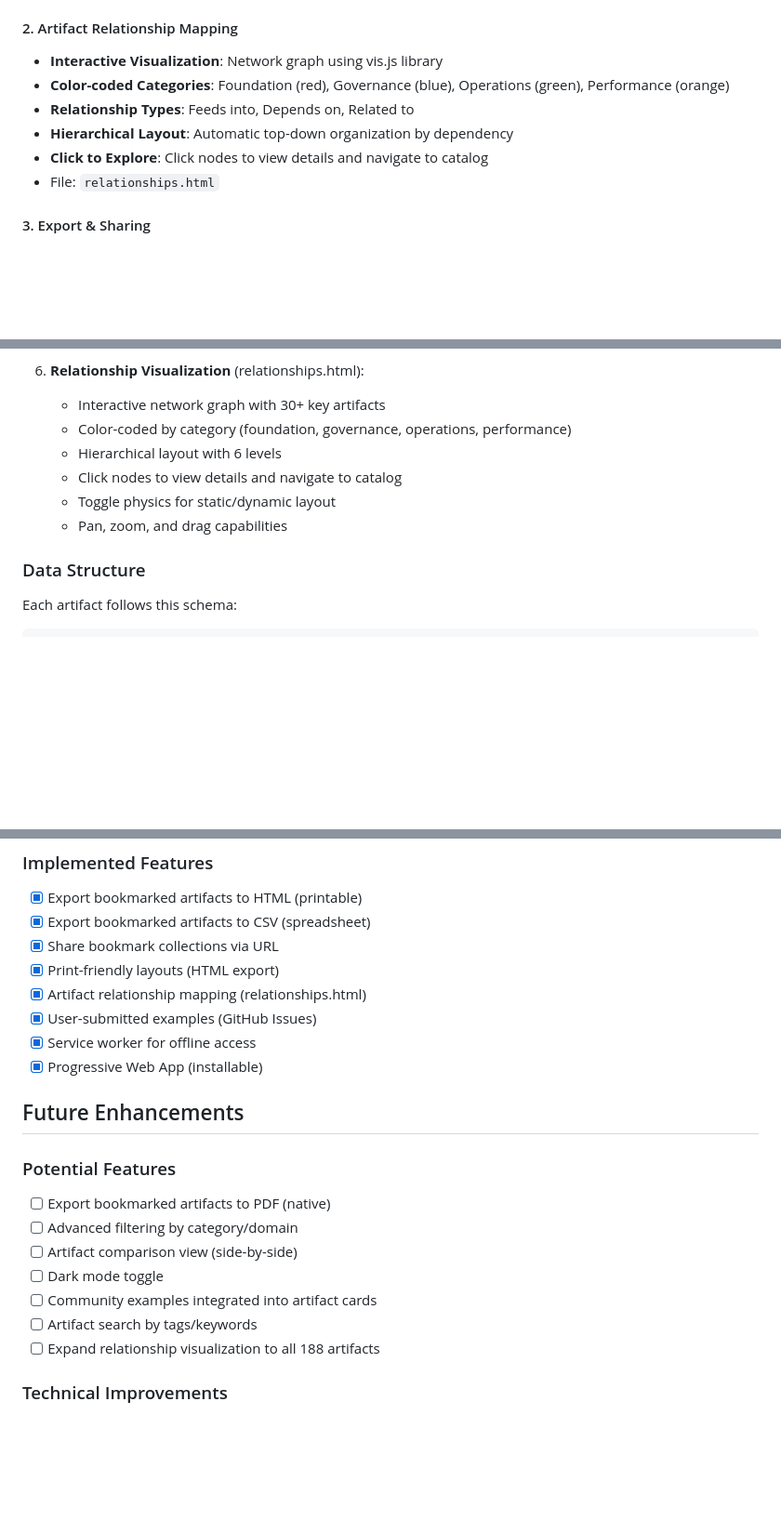
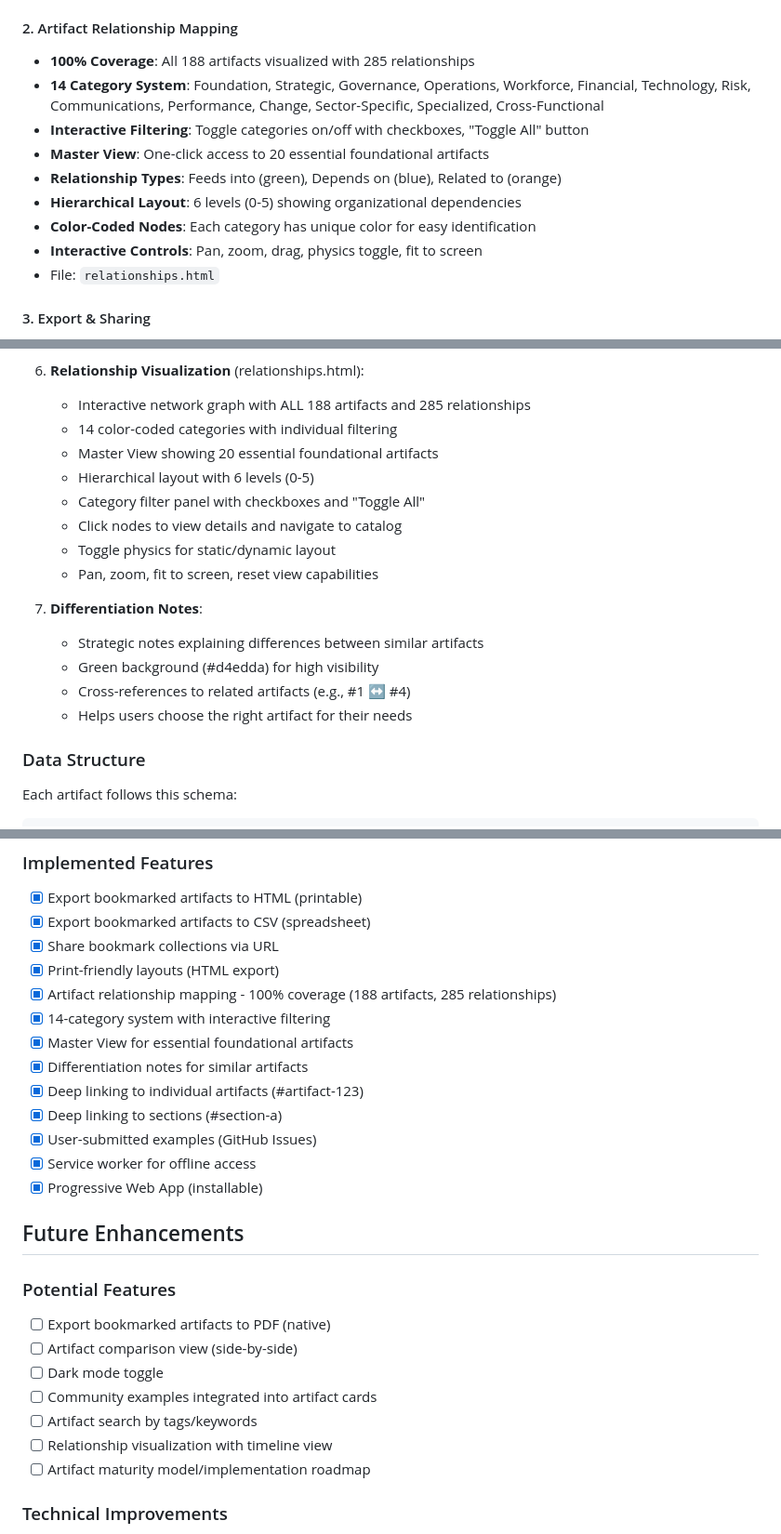
Before and after one commit to BenSweaterVest/Master-List-of-Organizational-and-Leadership-Artifacts, a Markdown page: PROJECT_DOCUMENTATION.md, 3 parts joined by grey strips. Shown at 93% size. Rendered like a GitHub page; blank space fills up the shorter version.

Commit message:
Update PROJECT_DOCUMENTATION.md to Version 4.0
Documentation Updates:
- Version bumped to 4.0 (100% Relationship Coverage)
- Updated Artifact Relationship Mapping section with:
  * 100% coverage: All 188 artifacts, 285 relationships
  * 14-category system with interactive filtering
  * Master View for 20 essential foundational artifacts
  * Category filter panel with checkboxes
  * Enhanced interactive controls

- Added Differentiation Notes section:
  * Strategic notes explaining similar artifacts
  * Green background for visibility
  * Cross-references between related artifacts
  * Helps users make informed choices

- Updated Completed Enhancements:
  * Relationship mapping now 100% complete (188/285)
  * 14-category system with filtering
  * Master View feature
  * Differentiation notes
  * Deep linking to artifacts and sections

- Updated Future Enhancements:
  * Removed completed items
  * Added new potential features

Statistics:
- Total Artifacts: 188
- Research Links: 376
- Relationship Nodes: 188
- Relationship Edges: 285
- Categories: 14
- Coverage: 100%

This update documents the massive expansion of the relationship visualization system and all associated new features.

```diff
--- a/PROJECT_DOCUMENTATION.md
+++ b/PROJECT_DOCUMENTATION.md
@@ -30,11 +30,14 @@ A comprehensive, interactive web catalog of 188 organizational and leadership ar
 - Files: `manifest.json`, `sw.js`
 
 #### 2. Artifact Relationship Mapping
-- **Interactive Visualization**: Network graph using vis.js library
-- **Color-coded Categories**: Foundation (red), Governance (blue), Operations (green), Performance (orange)
-- **Relationship Types**: Feeds into, Depends on, Related to
-- **Hierarchical Layout**: Automatic top-down organization by dependency
-- **Click to Explore**: Click nodes to view details and navigate to catalog
+- **100% Coverage**: All 188 artifacts visualized with 285 relationships
+- **14 Category System**: Foundation, Strategic, Governance, Operations, Workforce, Financial, Technology, Risk, Communications, Performance, Change, Sector-Specific, Specialized, Cross-Functional
+- **Interactive Filtering**: Toggle categories on/off with checkboxes, "Toggle All" button
+- **Master View**: One-click access to 20 essential foundational artifacts
+- **Relationship Types**: Feeds into (green), Depends on (blue), Related to (orange)
+- **Hierarchical Layout**: 6 levels (0-5) showing organizational dependencies
+- **Color-Coded Nodes**: Each category has unique color for easy identification
+- **Interactive Controls**: Pan, zoom, drag, physics toggle, fit to screen
 - File: `relationships.html`
 
 #### 3. Export & Sharing
@@ -179,12 +182,20 @@ Impact frameworks, fundraising, volunteer management, consulting deliverables
    - Fast loading from cache
 
 6. **Relationship Visualization** (relationships.html):
-   - Interactive network graph with 30+ key artifacts
-   - Color-coded by category (foundation, governance, operations, performance)
-   - Hierarchical layout with 6 levels
+   - Interactive network graph with ALL 188 artifacts and 285 relationships
+   - 14 color-coded categories with individual filtering
+   - Master View showing 20 essential foundational artifacts
+   - Hierarchical layout with 6 levels (0-5)
+   - Category filter panel with checkboxes and "Toggle All"
    - Click nodes to view details and navigate to catalog
    - Toggle physics for static/dynamic layout
-   - Pan, zoom, and drag capabilities
+   - Pan, zoom, fit to screen, reset view capabilities
+
+7. **Differentiation Notes**:
+   - Strategic notes explaining differences between similar artifacts
+   - Green background (#d4edda) for high visibility
+   - Cross-references to related artifacts (e.g., #1 ↔ #4)
+   - Helps users choose the right artifact for their needs
 
 ### Data Structure
 
@@ -286,7 +297,12 @@ python3 integrate_research.py
 - [x] Export bookmarked artifacts to CSV (spreadsheet)
 - [x] Share bookmark collections via URL
 - [x] Print-friendly layouts (HTML export)
-- [x] Artifact relationship mapping (relationships.html)
+- [x] Artifact relationship mapping - 100% coverage (188 artifacts, 285 relationships)
+- [x] 14-category system with interactive filtering
+- [x] Master View for essential foundational artifacts
+- [x] Differentiation notes for similar artifacts
+- [x] Deep linking to individual artifacts (#artifact-123)
+- [x] Deep linking to sections (#section-a)
 - [x] User-submitted examples (GitHub Issues)
 - [x] Service worker for offline access
 - [x] Progressive Web App (installable)
@@ -295,12 +311,12 @@ python3 integrate_research.py
 
 ### Potential Features
 - [ ] Export bookmarked artifacts to PDF (native)
-- [ ] Advanced filtering by category/domain
 - [ ] Artifact comparison view (side-by-side)
 - [ ] Dark mode toggle
 - [ ] Community examples integrated into artifact cards
 - [ ] Artifact search by tags/keywords
-- [ ] Expand relationship visualization to all 188 artifacts
+- [ ] Relationship visualization with timeline view
+- [ ] Artifact maturity model/implementation roadmap
 
 ### Technical Improvements
 - [ ] Implement analytics tracking
```
Also changed, not shown: other parts of PROJECT_DOCUMENTATION.md (+5 -2 lines).
